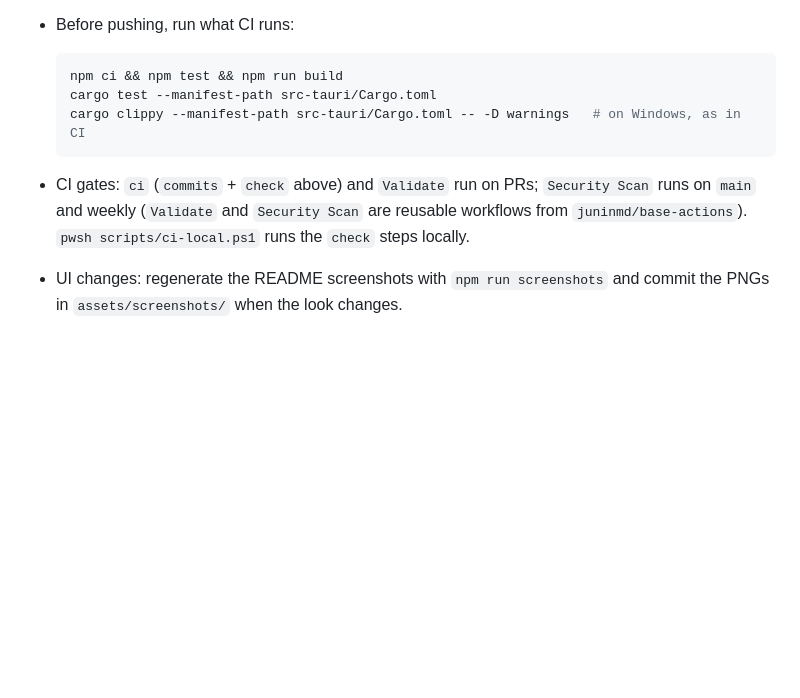
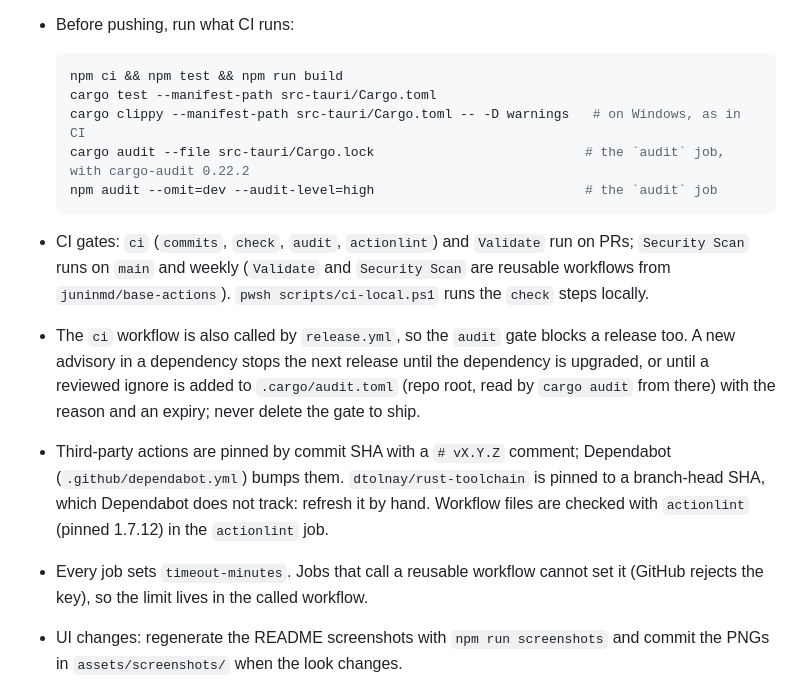
Before and after one commit to juninmd/vislo, a Markdown page: AGENTS.md, the part around the change. Drawn GitHub-style; blank space fills up the shorter version.

Commit message:
docs: document the audit and actionlint gates and the action pinning
The CI gate table and the contributor rules did not mention the new audit and
actionlint jobs, the SHA pinning, or the fact that the release job runs the
same ci workflow, so an advisory blocks a release. Recording that here stops
someone from removing the audit gate to ship an update.

Co-Authored-By: Claude Haiku 5.5 <noreply@anthropic.com>
Claude-Session: https://claude.ai/code/session_01Cn6JQKDdQxYyFKM8ewBc3g

````diff
--- a/AGENTS.md
+++ b/AGENTS.md
@@ -66,11 +66,21 @@ Running copies of Vislo find the release through the built-in updater (`src-taur
   npm ci && npm test && npm run build
   cargo test --manifest-path src-tauri/Cargo.toml
   cargo clippy --manifest-path src-tauri/Cargo.toml -- -D warnings   # on Windows, as in CI
+  cargo audit --file src-tauri/Cargo.lock                           # the `audit` job, with cargo-audit 0.22.2
+  npm audit --omit=dev --audit-level=high                           # the `audit` job
   ```
 
-* CI gates: `ci` (`commits` + `check` above) and `Validate` run on PRs; `Security Scan` runs on `main` and weekly
-  (`Validate` and `Security Scan` are reusable workflows from `juninmd/base-actions`).
+* CI gates: `ci` (`commits`, `check`, `audit`, `actionlint`) and `Validate` run on PRs; `Security Scan` runs on `main`
+  and weekly (`Validate` and `Security Scan` are reusable workflows from `juninmd/base-actions`).
   `pwsh scripts/ci-local.ps1` runs the `check` steps locally.
+* The `ci` workflow is also called by `release.yml`, so the `audit` gate blocks a release too. A new advisory in a
+  dependency stops the next release until the dependency is upgraded, or until a reviewed ignore is added to
+  `.cargo/audit.toml` (repo root, read by `cargo audit` from there) with the reason and an expiry; never delete the gate to ship.
+* Third-party actions are pinned by commit SHA with a `# vX.Y.Z` comment; Dependabot (`.github/dependabot.yml`)
+  bumps them. `dtolnay/rust-toolchain` is pinned to a branch-head SHA, which Dependabot does not track: refresh it by
+  hand. Workflow files are checked with `actionlint` (pinned 1.7.12) in the `actionlint` job.
+* Every job sets `timeout-minutes`. Jobs that call a reusable workflow cannot set it (GitHub rejects the key), so the
+  limit lives in the called workflow.
 * UI changes: regenerate the README screenshots with `npm run screenshots` and commit the PNGs in
   `assets/screenshots/` when the look changes.
 
````
Also changed, not shown: README.md (+5 -1 lines).
